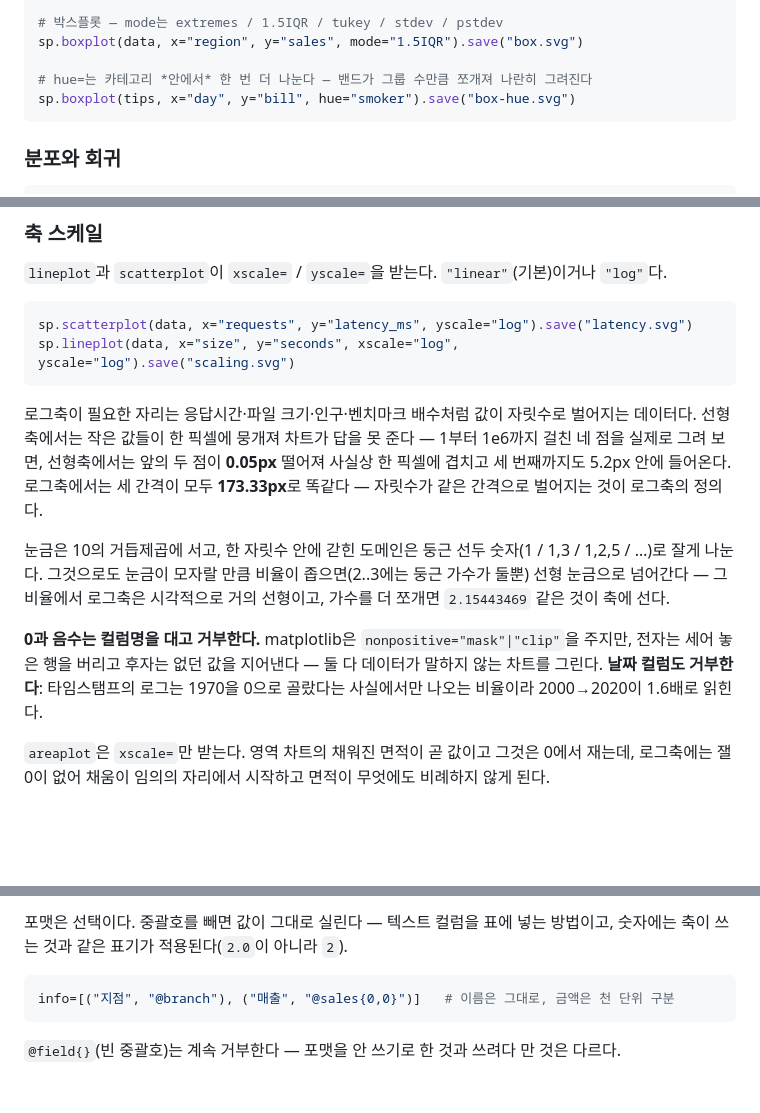
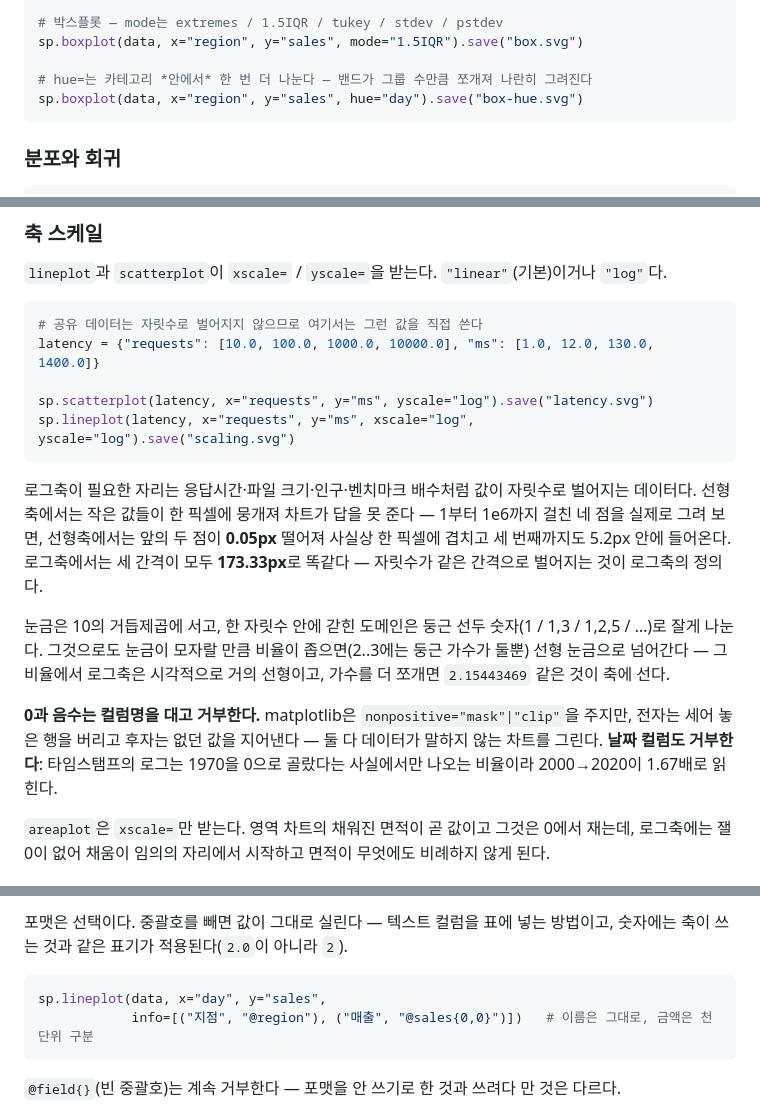
Before and after one commit to lovit/svgplot, a Markdown page: README.md, 3 parts joined by grey strips. Drawn GitHub-style; blank space fills up the shorter version.

Commit message:
docs: README 예시가 문서 자신의 스코프에서 실제로 돌게 고친다
자체 검토에서 나왔다. 새로 넣은 예시 두 개가 **README 가 정의한 적 없는 이름**을 썼다 — `tips`, `latency_ms`. 독자가 복사하면 `NameError` 다. 앞선 검증은 API 를 손으로 재구성해 확인했기 때문에 이것을 볼 수 없었다.

README 의 python 블록을 순서대로 하나의 네임스페이스에서 실행하는 검증기를 만들어 다시 확인했고, **기존 결함도 하나 나왔다**: `AggregationWarning` 을 끄는 블록이 `warnings` 를 import 없이 쓴다.

- `hue=` 예시는 공유 `data` 로 옮겼다(`x="region", hue="day"`).
- 로그축 예시는 자릿수로 벌어지는 값이 필요하므로 인라인 리터럴을 쓰고 그 이유를 주석에 적었다 — `estimator=` 절이 이미 쓰는 방식이다.
- `info=` 예시는 스펙 조각이 아니라 완전한 호출로 바꿨다.
- "2000→2020이 1.6배"는 실제 1.667 이라 1.67 로 고쳤다.

블록 17개가 전부 실행된다(PNG 한 블록만 선택 의존성 미설치로 건너뛴다). 새 예시 6건은 실행될 뿐 아니라 문장이 말하는 그림을 실제로 그리는지도 확인했다 — dodge 슬롯 10개, 범례 5행, 양 축의 데케이드 라벨, 텍스트 컬럼 원문과 천 단위 구분.

````diff
--- a/README.md
+++ b/README.md
@@ -46,7 +46,7 @@ sp.pieplot(data, values="sales", labels="region", inner_radius=0.5).save("pie.sv
 sp.boxplot(data, x="region", y="sales", mode="1.5IQR").save("box.svg")
 
 # hue=는 카테고리 *안에서* 한 번 더 나눈다 — 밴드가 그룹 수만큼 쪼개져 나란히 그려진다
-sp.boxplot(tips, x="day", y="bill", hue="smoker").save("box-hue.svg")
+sp.boxplot(data, x="region", y="sales", hue="day").save("box-hue.svg")
 ```
 
 ### 분포와 회귀
@@ -144,15 +146,18 @@ sp.lineplot(data, x="day", y="sales", width=500)                 # 높이는 기
 `lineplot`과 `scatterplot`이 `xscale=` / `yscale=`을 받는다. `"linear"`(기본)이거나 `"log"`다.
 
 ```python
-sp.scatterplot(data, x="requests", y="latency_ms", yscale="log").save("latency.svg")
-sp.lineplot(data, x="size", y="seconds", xscale="log", yscale="log").save("scaling.svg")
+# 공유 데이터는 자릿수로 벌어지지 않으므로 여기서는 그런 값을 직접 쓴다
+latency = {"requests": [10.0, 100.0, 1000.0, 10000.0], "ms": [1.0, 12.0, 130.0, 1400.0]}
+
+sp.scatterplot(latency, x="requests", y="ms", yscale="log").save("latency.svg")
+sp.lineplot(latency, x="requests", y="ms", xscale="log", yscale="log").save("scaling.svg")
 ```
 
 로그축이 필요한 자리는 응답시간·파일 크기·인구·벤치마크 배수처럼 값이 자릿수로 벌어지는 데이터다. 선형축에서는 작은 값들이 한 픽셀에 뭉개져 차트가 답을 못 준다 — 1부터 1e6까지 걸친 네 점을 실제로 그려 보면, 선형축에서는 앞의 두 점이 **0.05px** 떨어져 사실상 한 픽셀에 겹치고 세 번째까지도 5.2px 안에 들어온다. 로그축에서는 세 간격이 모두 **173.33px**로 똑같다 — 자릿수가 같은 간격으로 벌어지는 것이 로그축의 정의다.
 
 눈금은 10의 거듭제곱에 서고, 한 자릿수 안에 갇힌 도메인은 둥근 선두 숫자(1 / 1,3 / 1,2,5 / …)로 잘게 나눈다. 그것으로도 눈금이 모자랄 만큼 비율이 좁으면(2..3에는 둥근 가수가 둘뿐) 선형 눈금으로 넘어간다 — 그 비율에서 로그축은 시각적으로 거의 선형이고, 가수를 더 쪼개면 `2.15443469` 같은 것이 축에 선다.
 
-**0과 음수는 컬럼명을 대고 거부한다.** matplotlib은 `nonpositive="mask"|"clip"`을 주지만, 전자는 세어 놓은 행을 버리고 후자는 없던 값을 지어낸다 — 둘 다 데이터가 말하지 않는 차트를 그린다. **날짜 컬럼도 거부한다**: 타임스탬프의 로그는 1970을 0으로 골랐다는 사실에서만 나오는 비율이라 2000→2020이 1.6배로 읽힌다.
+**0과 음수는 컬럼명을 대고 거부한다.** matplotlib은 `nonpositive="mask"|"clip"`을 주지만, 전자는 세어 놓은 행을 버리고 후자는 없던 값을 지어낸다 — 둘 다 데이터가 말하지 않는 차트를 그린다. **날짜 컬럼도 거부한다**: 타임스탬프의 로그는 1970을 0으로 골랐다는 사실에서만 나오는 비율이라 2000→2020이 1.67배로 읽힌다.
 
 `areaplot`은 `xscale=`만 받는다. 영역 차트의 채워진 면적이 곧 값이고 그것은 0에서 재는데, 로그축에는 잴 0이 없어 채움이 임의의 자리에서 시작하고 면적이 무엇에도 비례하지 않게 된다.
 
@@ -220,7 +225,8 @@ markdown = chart.to_markdown()
 포맷은 선택이다. 중괄호를 빼면 값이 그대로 실린다 — 텍스트 컬럼을 표에 넣는 방법이고, 숫자에는 축이 쓰는 것과 같은 표기가 적용된다(`2.0`이 아니라 `2`).
 
 ```python
-info=[("지점", "@branch"), ("매출", "@sales{0,0}")]   # 이름은 그대로, 금액은 천 단위 구분
+sp.lineplot(data, x="day", y="sales",
+            info=[("지점", "@region"), ("매출", "@sales{0,0}")])   # 이름은 그대로, 금액은 천 단위 구분
 ```
 
 `@field{}`(빈 중괄호)는 계속 거부한다 — 포맷을 안 쓰기로 한 것과 쓰려다 만 것은 다르다.
````
Also changed, not shown: other parts of README.md (+2 -0 lines).
